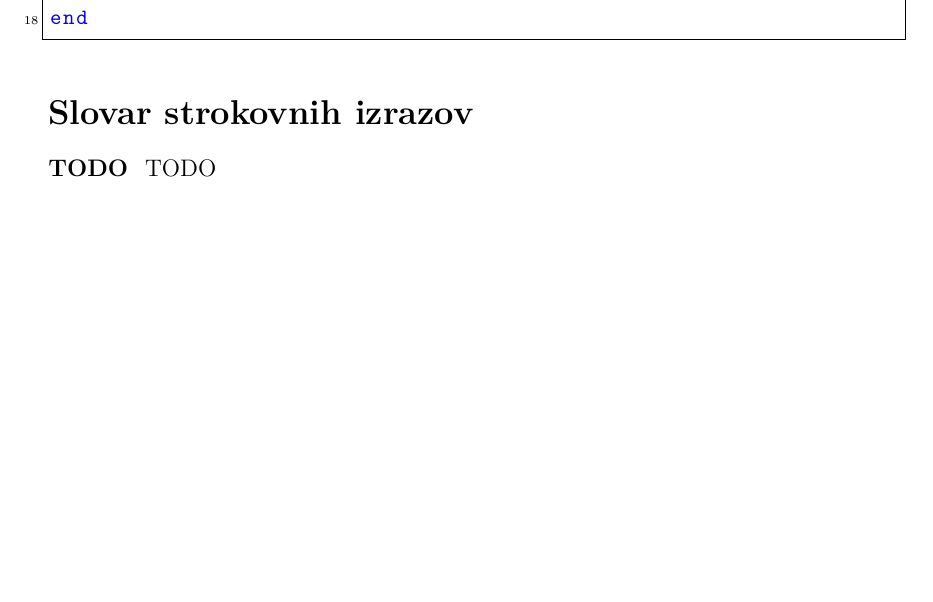
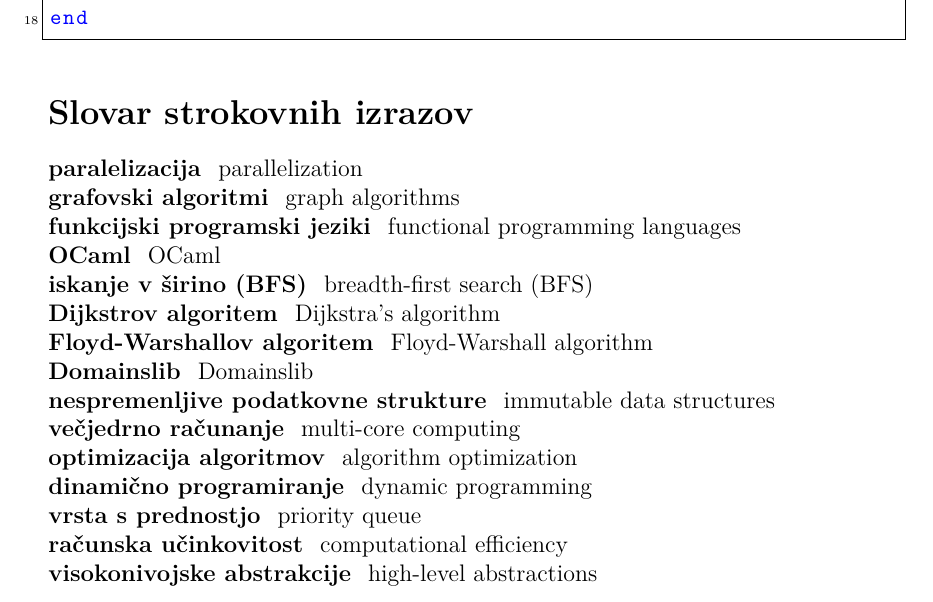
Before and after one commit to tjazerzen/Avtomatska-paralelizacija-v-OCamlu, a LaTeX thesis (diploma/dokument-diplomska-naloga.tex): part of page 28 of 30, cut so that both start at the same text, the shorter picture padded with empty space. Compiled offline with pdfLaTeX.

Commit message:
dodan anglesko-slovenski slovar izrazov

```diff
--- a/diploma/dokument-diplomska-naloga.tex
+++ b/diploma/dokument-diplomska-naloga.tex
@@ -58,22 +58,21 @@ The results indicate promising possibilities for parallelization in functional l
 
 % - angleško-slovenski slovar strokovnih izrazov
 \slovar{
-\geslo{TODO}{TODO}
-% \geslo{high performance computing}{Visokozmožnostno računanje}
-% \geslo{domains}{domene}
-% \geslo{parallel tasks}{vzporedne naloge}
-% \geslo{task collections}{zbirke opravil}
-% \geslo{parallel computation patterns}{vzorci vzporednega računanja}
-% \geslo{synchronization primitives}{sinhronizacijski mehanizmi}
-% \geslo{load balancing}{Izravnavanje obremenitve}
-% \geslo{high-level}{visokonivojski}
-% \geslo{code wrapper}{programski ovoj}
-% \geslo{adjaceny list}{seznam sosednosti}
-% \geslo{shared memory}{skupni pomnilnik}
-% \geslo{distributed memory}{porazdeljeni pomnilnik}
-% \geslo{thread race}{dirka podatkov} % TODO: Je to dober prevod?
-% \geslo{vzajemna izključitev}{mutex}
-% \geslo{overhead}{dodatna računska obremenitev}
+  \geslo{paralelizacija}{parallelization}
+  \geslo{grafovski algoritmi}{graph algorithms}
+  \geslo{funkcijski programski jeziki}{functional programming languages}
+  \geslo{OCaml}{OCaml}
+  \geslo{iskanje v širino (BFS)}{breadth-first search (BFS)}
+  \geslo{Dijkstrov algoritem}{Dijkstra's algorithm}
+  \geslo{Floyd-Warshallov algoritem}{Floyd-Warshall algorithm}
+  \geslo{Domainslib}{Domainslib}
+  \geslo{nespremenljive podatkovne strukture}{immutable data structures}
+  \geslo{večjedrno računanje}{multi-core computing}
+  \geslo{optimizacija algoritmov}{algorithm optimization}
+  \geslo{dinamično programiranje}{dynamic programming}
+  \geslo{vrsta s prednostjo}{priority queue}
+  \geslo{računska učinkovitost}{computational efficiency}
+  \geslo{visokonivojske abstrakcije}{high-level abstractions}
 }
 
 % - ime datoteke z viri (vključno s končnico .bib), če uporabljate BibTeX
```
